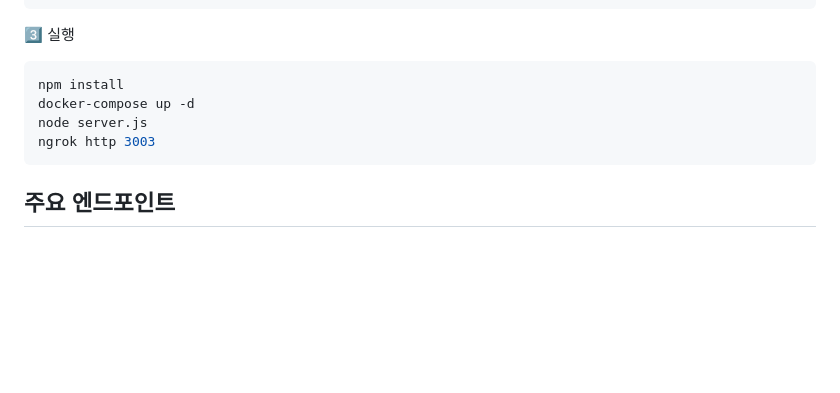
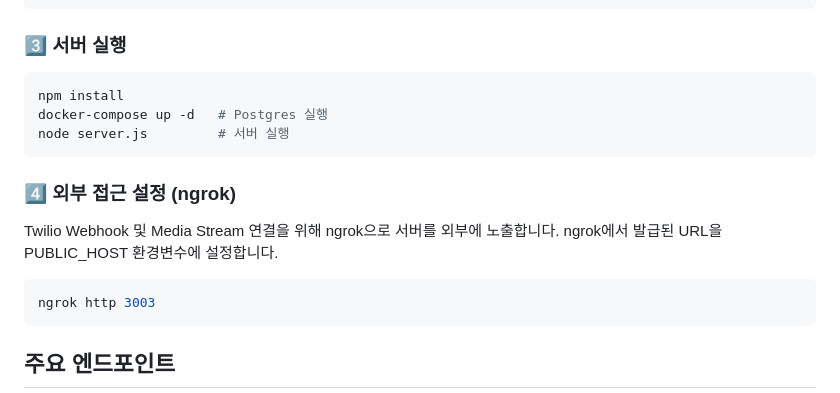
Before and after one commit to Legend-call-bot/front, a Markdown page: README.md, the part around one of its changes. Rendered like a GitHub page; blank space fills up the shorter version.

````diff
--- a/README.md
+++ b/README.md
@@ -138,12 +149,18 @@ GOOGLE_CALLBACK_URL=
 SESSION_SECRET=
 ```
 
-3️⃣ 실행
+### 3️⃣ 서버 실행
 
 ```bash
 npm install
-docker-compose up -d
-node server.js
+docker-compose up -d   # Postgres 실행
+node server.js         # 서버 실행
+```
+
+### 4️⃣ 외부 접근 설정 (ngrok)
+Twilio Webhook 및 Media Stream 연결을 위해 ngrok으로 서버를 외부에 노출합니다.
+ngrok에서 발급된 URL을 PUBLIC_HOST 환경변수에 설정합니다.
+```bash
 ngrok http 3003
 ```
 
````
Also changed, not shown: other parts of README.md (+82 -71 lines).
